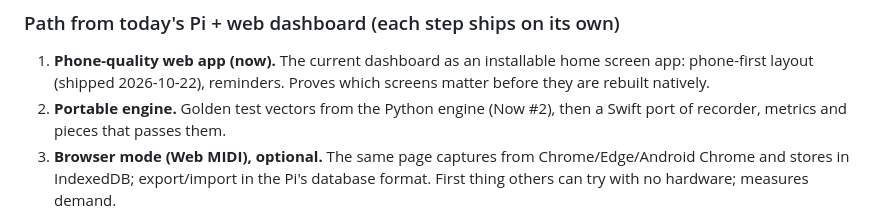
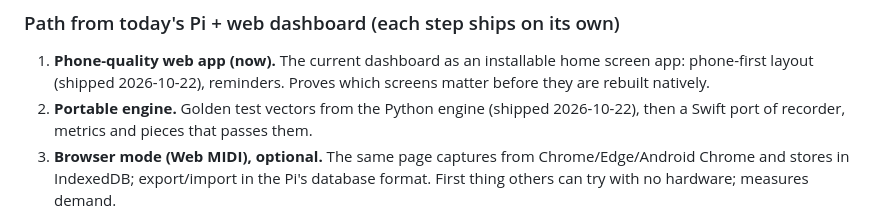
Before and after one commit to kiracih/pianotrack, a Markdown page: docs/ROADMAP.md, the part around the change. GitHub-like rendering.

Commit message:
Roadmap: engine vectors step is shipped
Co-Authored-By: Claude Opus 5.5 (1M context) <noreply@anthropic.com>
Claude-Session: https://claude.ai/code/session_01XCCUDBuyTevP1K1S3AtivC

```diff
--- a/docs/ROADMAP.md
+++ b/docs/ROADMAP.md
@@ -192,7 +192,7 @@ Not legal advice; a patent attorney should confirm before money is spent.
 1. **Phone-quality web app (now).** The current dashboard as an installable home
    screen app: phone-first layout (shipped 2026-10-22), reminders. Proves which
    screens matter before they are rebuilt natively.
-2. **Portable engine.** Golden test vectors from the Python engine (Now #2), then
+2. **Portable engine.** Golden test vectors from the Python engine (shipped 2026-10-22), then
    a Swift port of recorder, metrics and pieces that passes them.
 3. **Browser mode (Web MIDI), optional.** The same page captures from Chrome/Edge/Android
    Chrome and stores in IndexedDB; export/import in the Pi's database format.
```
